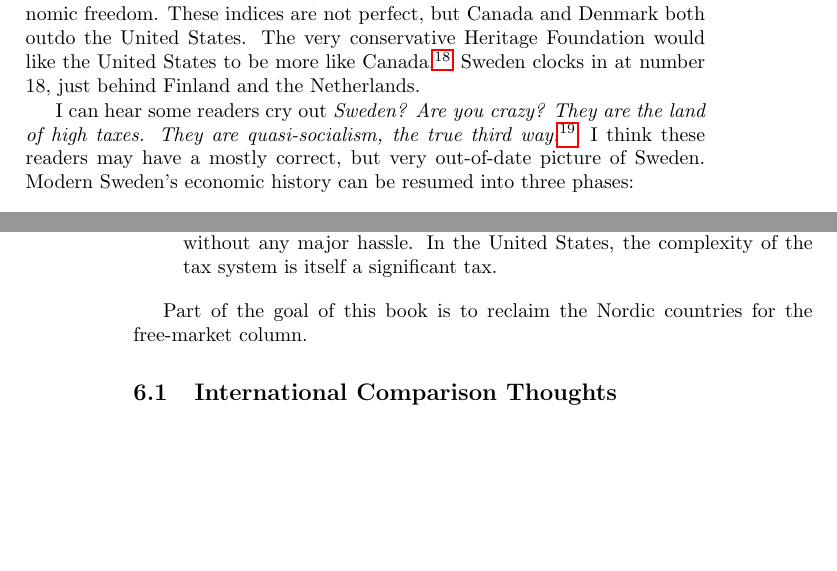
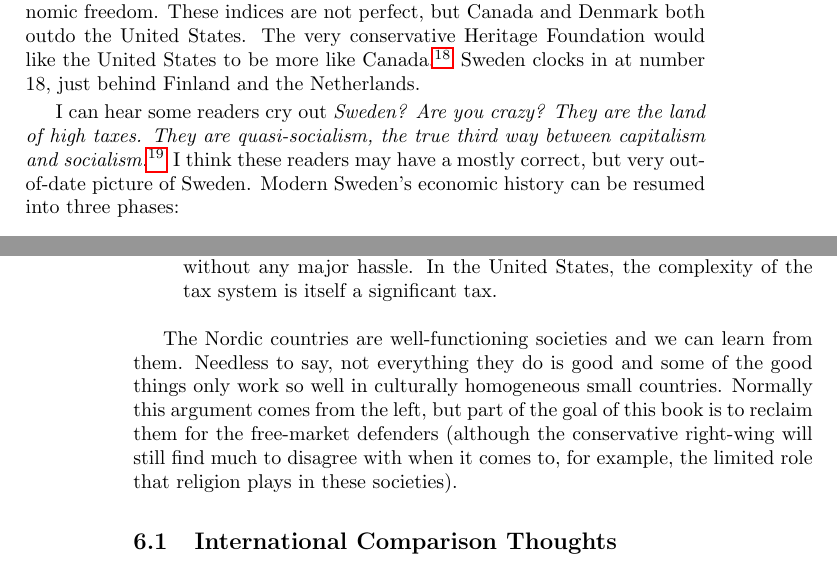
Before and after one commit to luispedro/libertarian-welfare, a LaTeX thesis (book/libertarian-welfare.tex, which reads book/international.tex): two parts of pages 15 and 16 of 18, joined at a grey line, cut so that both start at the same text, the shorter picture padded with empty space. Compiled offline with pdfLaTeX.

Commit message:
TXT Better conclusion to section

```diff
--- a/book/international.tex
+++ b/book/international.tex
@@ -82,11 +82,11 @@ Netherlands.
 %FIXME Mention FAIRNESS AND FREEDOM HERE
 
 I can hear some readers cry out \emph{Sweden? Are you crazy? They are the land
-of high taxes. They are quasi-socialism, the true third way.}\footnote{I can
-even feel some readers angrily swiping away this book and choosing something
-else from their e-book library.} I think these readers may have a mostly
-correct, but very out-of-date picture of Sweden. Modern Sweden's economic
-history can be resumed into three phases:
+of high taxes. They are quasi-socialism, the true third way between capitalism
+and socialism.}\footnote{I can even feel some readers angrily swiping away this
+book and choosing something else from their e-book library.} I think these
+readers may have a mostly correct, but very out-of-date picture of Sweden.
+Modern Sweden's economic history can be resumed into three phases:
 
 \begin{enumerate}
 \item Free-trade, free-market capitalism: (late 1800s--late 1930s). Sweden went
@@ -113,8 +113,13 @@ In the United States, the complexity of the tax system is itself a significant
 tax.
 \end{enumerate}
 
-Part of the goal of this book is to reclaim the Nordic countries for the
-free-market column.
+The Nordic countries are well-functioning societies and we can learn from them.
+Needless to say, not everything they do is good and some of the good
+things only work so well in culturally homogeneous small countries. Normally
+this argument comes from the left, but part of the goal of this book is to
+reclaim them for the free-market defenders (although the conservative
+right-wing will still find much to disagree with when it comes to, for example,
+the limited role that religion plays in these societies).
 
 \section{International Comparison Thoughts}
 
```
